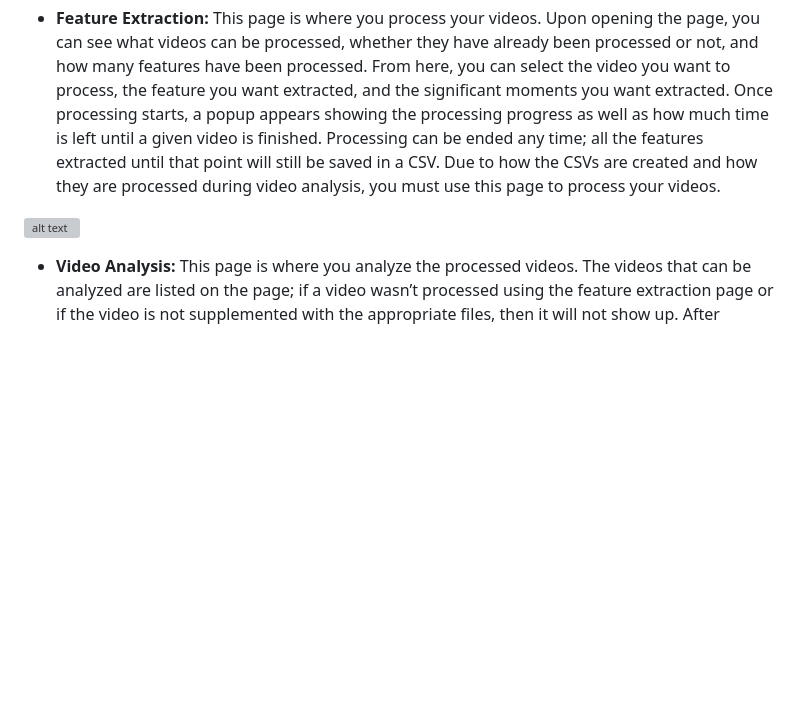
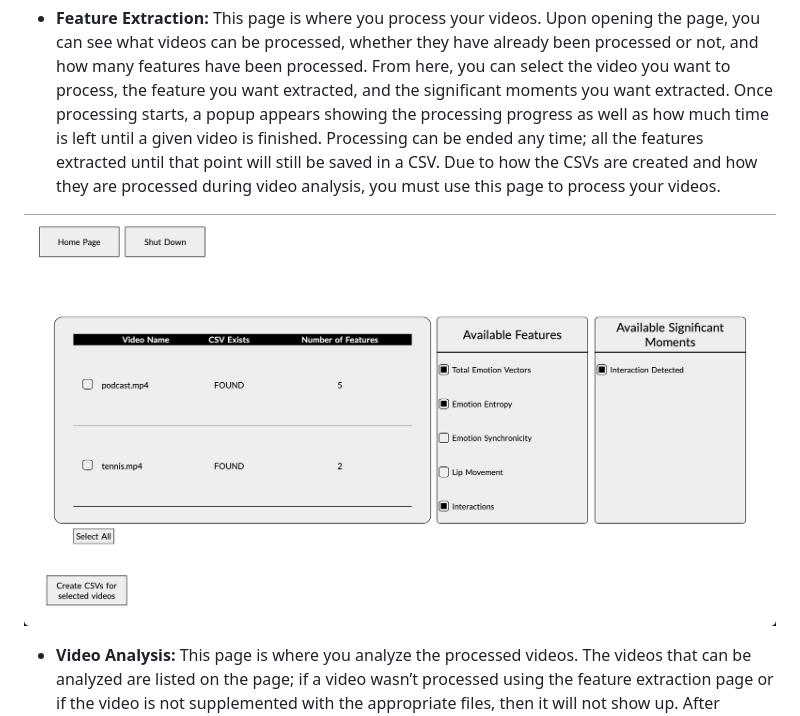
Before and after one commit to Kaist-ICLab/FT-Xtraction, a Markdown page: README.md, the part around the change. Drawn GitHub-style; blank space fills up the shorter version; grey boxes are pictures that could not be loaded.

```diff
--- a/README.md
+++ b/README.md
@@ -29,7 +29,7 @@ FT-Xtraction has three main pages.
 
 - **Feature Extraction:** This page is where you process your videos. Upon opening the page, you can see what videos can be processed, whether they have already been processed or not, and how many features have been processed. From here, you can select the video you want to process, the feature you want extracted, and the significant moments you want extracted. Once processing starts, a popup appears showing the processing progress as well as how much time is left until a given video is finished. Processing can be ended any time; all the features extracted until that point will still be saved in a CSV. Due to how the CSVs are created and how they are processed during video analysis, you must use this page to process your videos.
 
-![alt text](https://github.com/Kaist-ICLab/FT-Xtraction/blob/main/readme_imgs/feauture_extraction_page.png)
+![alt text](https://github.com/Kaist-ICLab/FT-Xtraction/blob/main/readme_imgs/feature_extraction_page.png)
 
 - **Video Analysis:** This page is where you analyze the processed videos. The videos that can be analyzed are listed on the page; if a video wasn’t processed using the feature extraction page or if the video is not supplemented with the appropriate files, then it will not show up. After selecting the video, you can select which overlays you want to see, which significant moments you want highlighted, what extracted features you want to see, and even which person’s extracted features you want to focus on.
 
```
